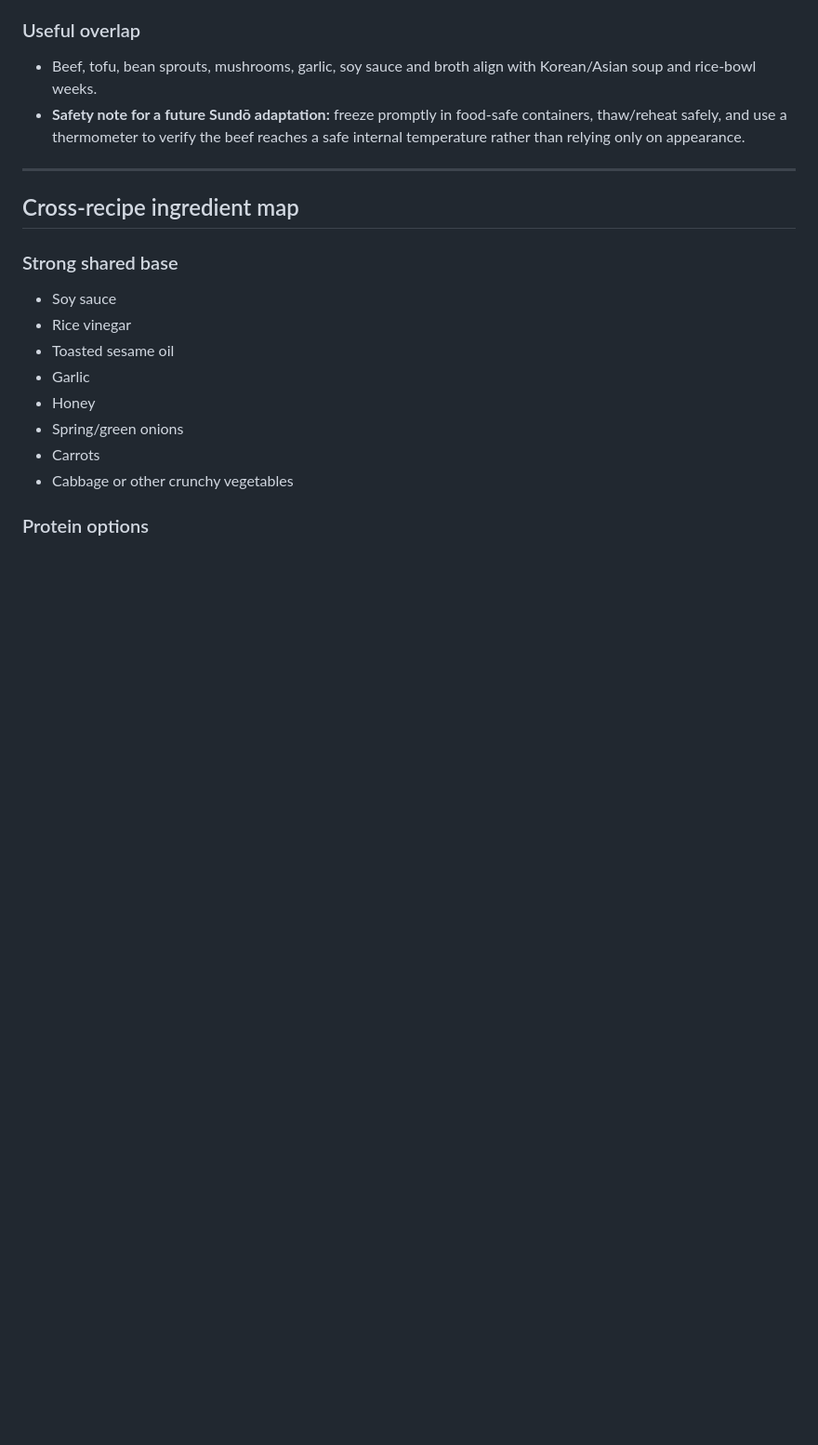
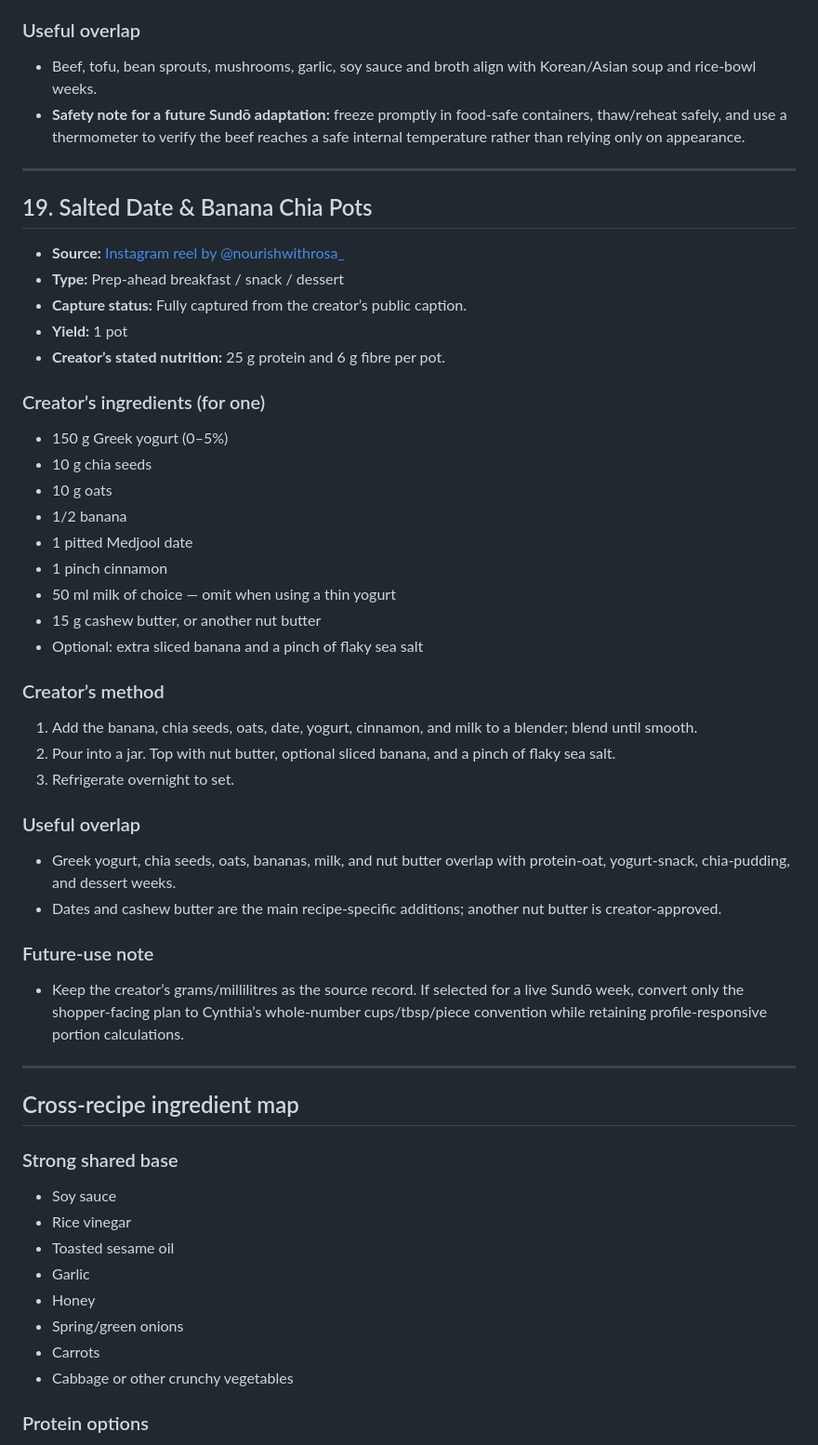
Before and after one commit to cyn-star411/sundo, a Markdown page: RECIPE_INBOX.md, the part around one of its changes. Shown at 93% size. Drawn GitHub-style; blank space fills up the shorter version.

Commit message:
docs: capture salted date banana chia pots

```diff
--- a/RECIPE_INBOX.md
+++ b/RECIPE_INBOX.md
@@ -628,6 +628,43 @@ Yield and nutrition are unprovided. Confirm portions before adding to a live mea
 
 ---
 
+## 19. Salted Date & Banana Chia Pots
+
+- **Source:** [Instagram reel by @nourishwithrosa_](https://www.instagram.com/reel/DdUOFR-xnSh/)
+- **Type:** Prep-ahead breakfast / snack / dessert
+- **Capture status:** Fully captured from the creator’s public caption.
+- **Yield:** 1 pot
+- **Creator’s stated nutrition:** 25 g protein and 6 g fibre per pot.
+
+### Creator’s ingredients (for one)
+
+- 150 g Greek yogurt (0–5%)
+- 10 g chia seeds
+- 10 g oats
+- 1/2 banana
+- 1 pitted Medjool date
+- 1 pinch cinnamon
+- 50 ml milk of choice — omit when using a thin yogurt
+- 15 g cashew butter, or another nut butter
+- Optional: extra sliced banana and a pinch of flaky sea salt
+
+### Creator’s method
+
+1. Add the banana, chia seeds, oats, date, yogurt, cinnamon, and milk to a blender; blend until smooth.
+2. Pour into a jar. Top with nut butter, optional sliced banana, and a pinch of flaky sea salt.
+3. Refrigerate overnight to set.
+
+### Useful overlap
+
+- Greek yogurt, chia seeds, oats, bananas, milk, and nut butter overlap with protein-oat, yogurt-snack, chia-pudding, and dessert weeks.
+- Dates and cashew butter are the main recipe-specific additions; another nut butter is creator-approved.
+
+### Future-use note
+
+- Keep the creator’s grams/millilitres as the source record. If selected for a live Sundō week, convert only the shopper-facing plan to Cynthia’s whole-number cups/tbsp/piece convention while retaining profile-responsive portion calculations.
+
+---
+
 ## Cross-recipe ingredient map
 
 ### Strong shared base
```
Also changed, not shown: other parts of RECIPE_INBOX.md (+3 -3 lines).
